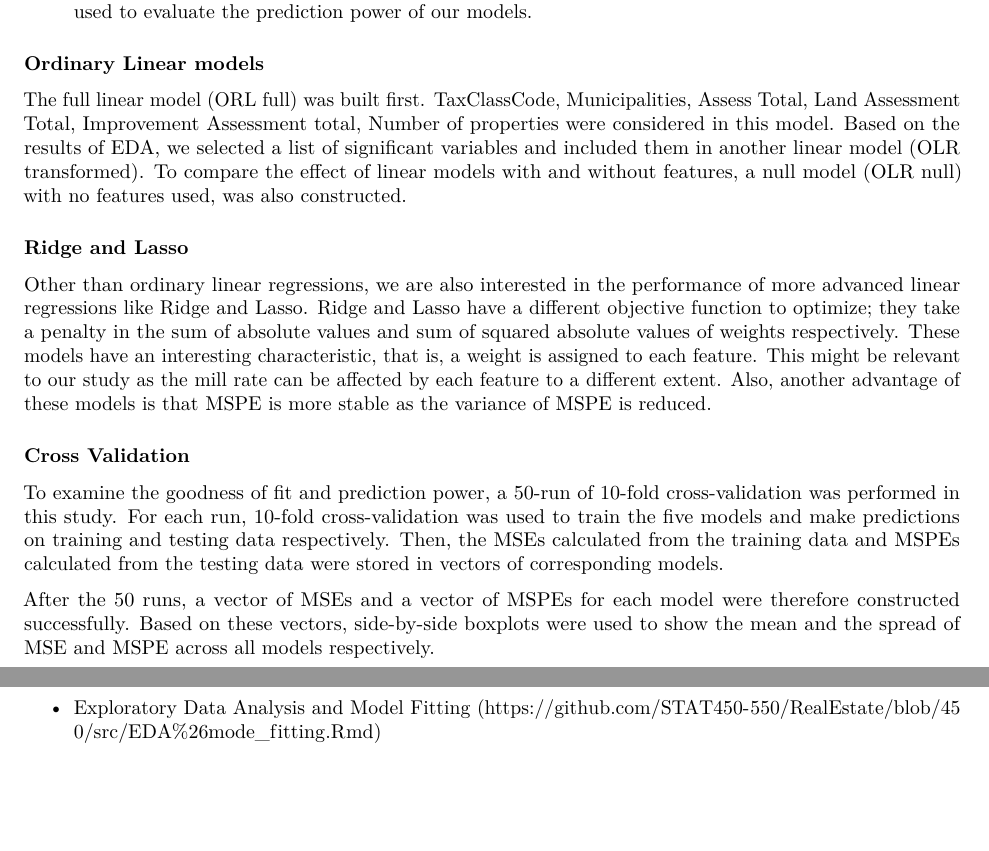
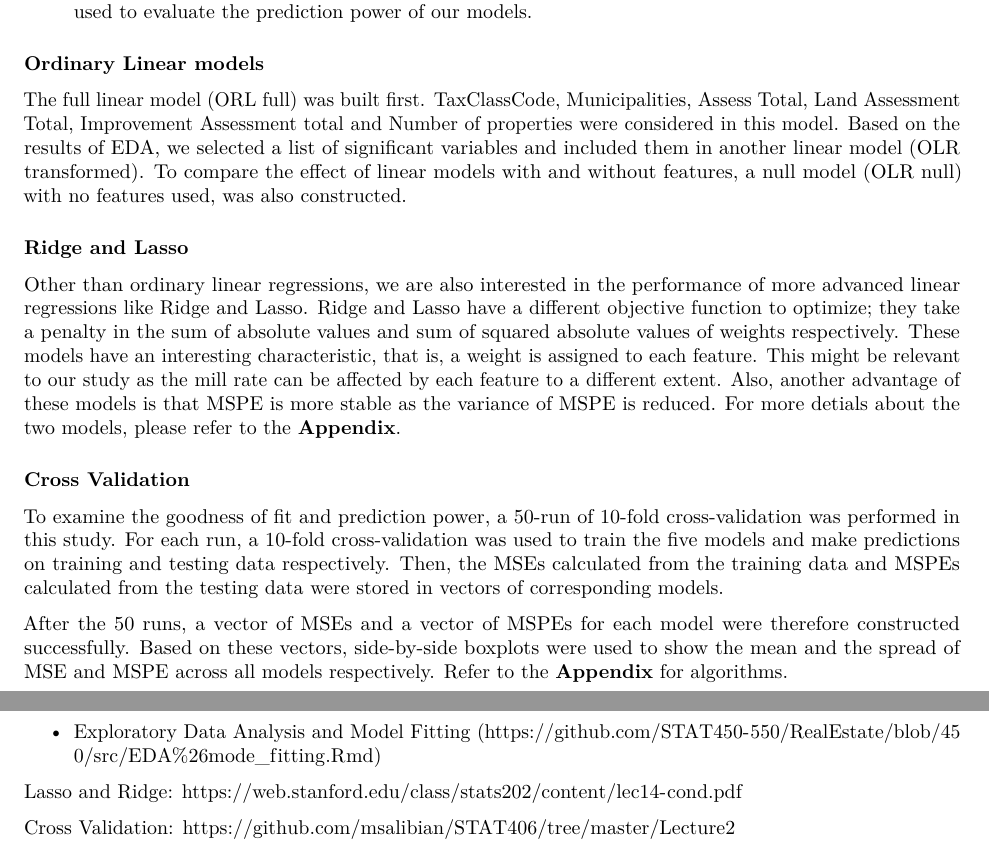
Before and after one commit to hxman027/RealEstate, an R Markdown document (src/2nd_draft.Rmd): two parts of pages 3 and 14 of 14, joined at a grey line, cut so that both start at the same text, the shorter picture padded with empty space. Rendered offline with R 4.5, knitr and Pandoc, then LaTeX, with nearby package versions; some code elsewhere in the file could not run offline.

Commit message:
reference added.

```diff
--- a/src/2nd_draft.Rmd
+++ b/src/2nd_draft.Rmd
@@ -116,20 +116,20 @@ In this study,  linear models were built and the performance of each model was e
 ### Ordinary Linear models
 
 
-The full linear model (ORL full) was built first. TaxClassCode, Municipalities, Assess Total, Land Assessment Total, Improvement Assessment total, Number of properties were considered in this model. Based on the results of EDA, we selected a list of significant variables and included them in another linear model (OLR transformed). To compare the effect of linear models with and without features, a null model (OLR null) with no features used, was also constructed.
+The full linear model (ORL full) was built first. TaxClassCode, Municipalities, Assess Total, Land Assessment Total, Improvement Assessment total and Number of properties were considered in this model. Based on the results of EDA, we selected a list of significant variables and included them in another linear model (OLR transformed). To compare the effect of linear models with and without features, a null model (OLR null) with no features used, was also constructed.
 
 ### Ridge and Lasso
 
 
-Other than ordinary linear regressions, we are also interested in the performance of more advanced linear regressions like Ridge and Lasso. Ridge and Lasso have a different objective function to optimize; they take a penalty in the sum of absolute values and sum of squared absolute values of weights respectively. These models have an interesting characteristic, that is, a weight is assigned to each feature. This might be relevant to our study as the mill rate can be affected by each feature to a different extent. Also, another advantage of these models is that MSPE is more stable as the variance of MSPE is reduced.
+Other than ordinary linear regressions, we are also interested in the performance of more advanced linear regressions like Ridge and Lasso. Ridge and Lasso have a different objective function to optimize; they take a penalty in the sum of absolute values and sum of squared absolute values of weights respectively. These models have an interesting characteristic, that is, a weight is assigned to each feature. This might be relevant to our study as the mill rate can be affected by each feature to a different extent. Also, another advantage of these models is that MSPE is more stable as the variance of MSPE is reduced. For more detials about the two models, please refer to the **Appendix**.
 
 
 ### Cross Validation
 
 
-To examine the goodness of fit and prediction power, a 50-run of 10-fold cross-validation was performed in this study. For each run, 10-fold cross-validation was used to train the five models and make predictions on training and testing data respectively. Then, the MSEs calculated from the training data and MSPEs calculated from the testing data were stored in vectors of corresponding models.
+To examine the goodness of fit and prediction power, a 50-run of 10-fold cross-validation was performed in this study. For each run, a 10-fold cross-validation was used to train the five models and make predictions on training and testing data respectively. Then, the MSEs calculated from the training data and MSPEs calculated from the testing data were stored in vectors of corresponding models.
 
-After the 50 runs, a vector of MSEs and a vector of MSPEs for each model were therefore constructed successfully. Based on these vectors, side-by-side boxplots were used to show the mean and the spread of MSE and MSPE across all models respectively.
+After the 50 runs, a vector of MSEs and a vector of MSPEs for each model were therefore constructed successfully. Based on these vectors, side-by-side boxplots were used to show the mean and the spread of MSE and MSPE across all models respectively. Refer to the **Appendix** for algorithms.
 
 \pagebreak
 
@@ -533,3 +533,9 @@ Code repository:
 - Data Cleaning (https://github.com/STAT450-550/RealEstate/blob/450/src/Data_Cleaning.Rmd)
 
 - Exploratory Data Analysis and Model Fitting (https://github.com/STAT450-550/RealEstate/blob/450/src/EDA%26mode_fitting.Rmd)
+
+Lasso and Ridge:
+https://web.stanford.edu/class/stats202/content/lec14-cond.pdf
+
+Cross Validation:
+https://github.com/msalibian/STAT406/tree/master/Lecture2
```
